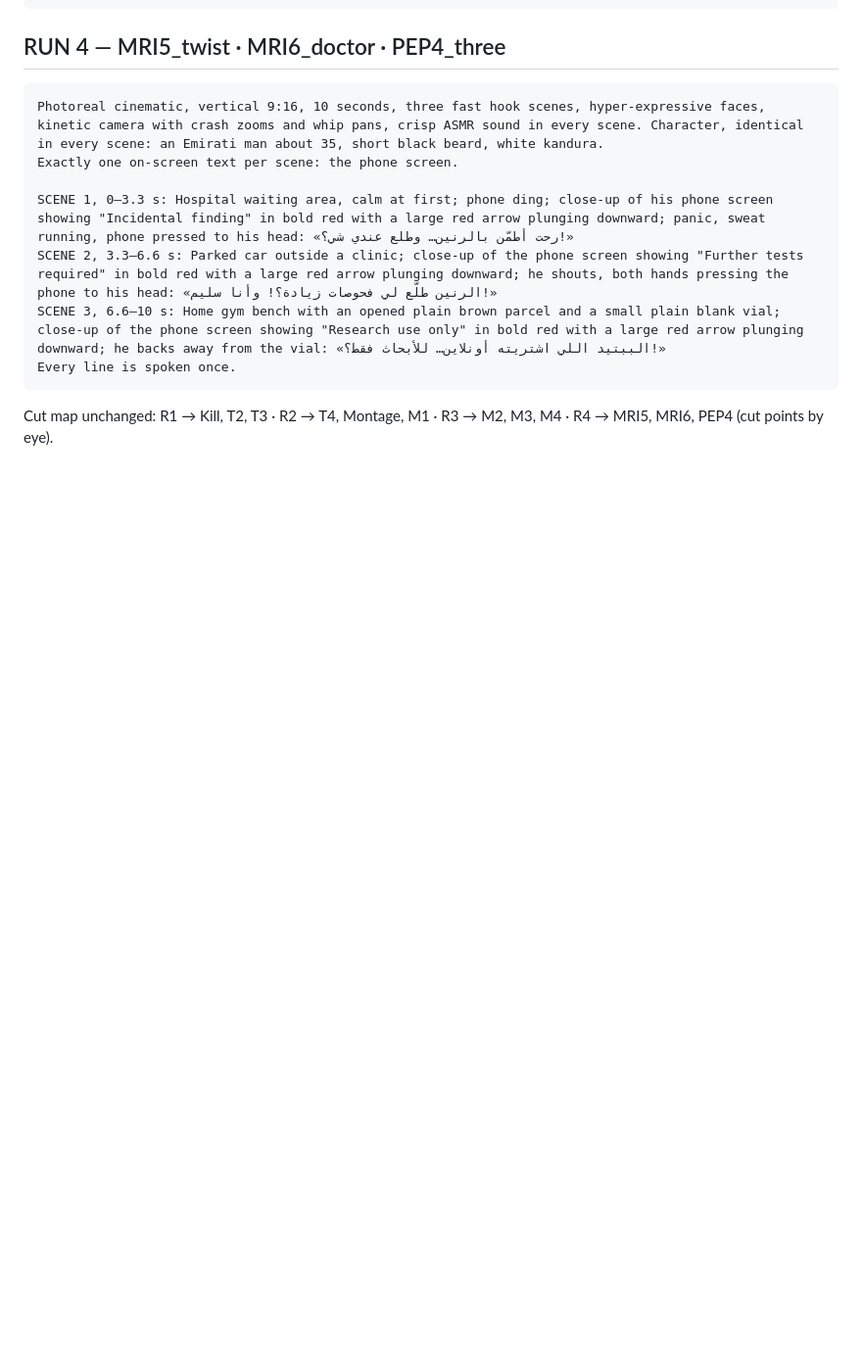
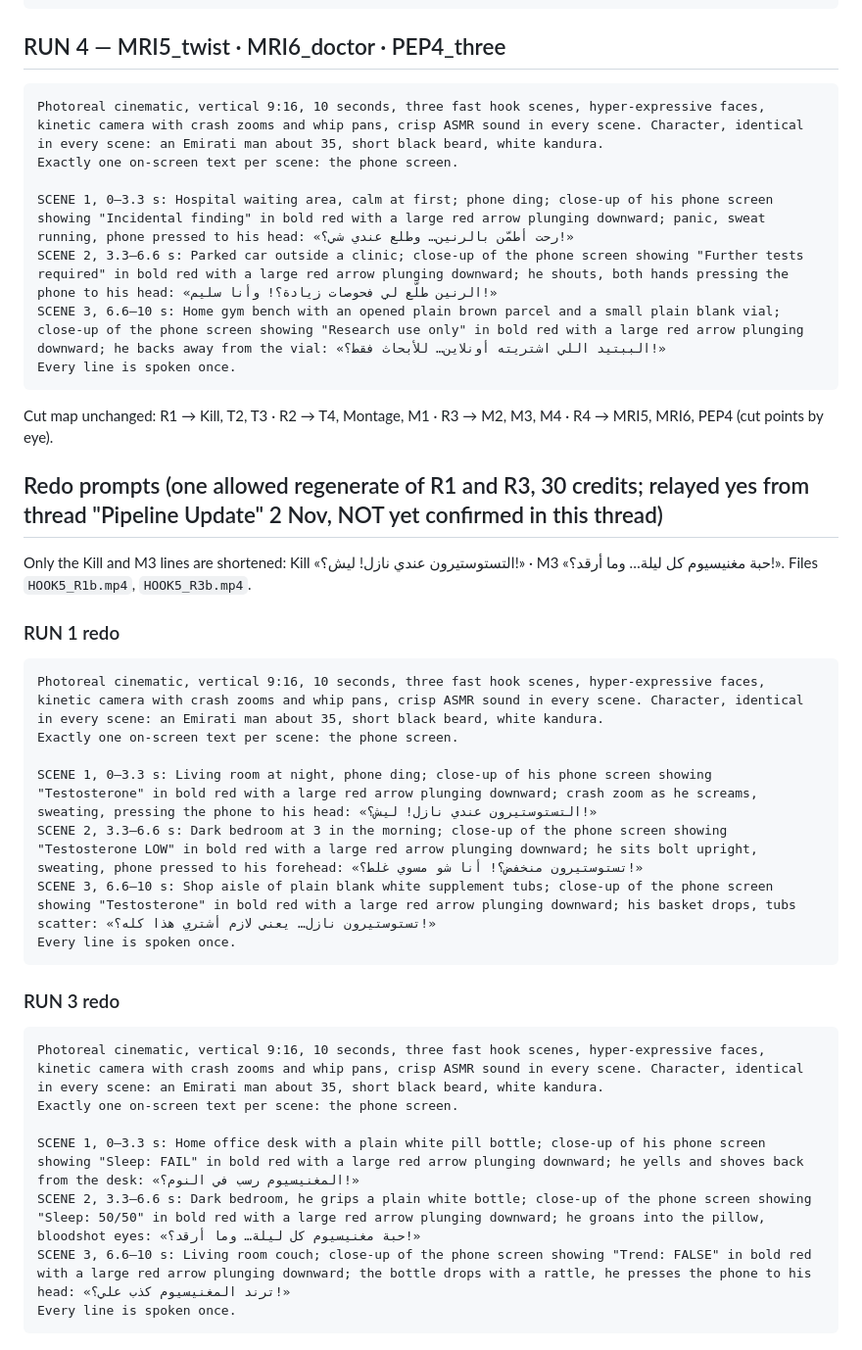
Before and after one commit to binharoonz-code/medical-vlog-sandbox, a Markdown page: handoff/OMNI_HOOKS_12_v5.md, the part around the change. Shown at 98% size. Rendered like a GitHub page; blank space fills up the shorter version.

Commit message:
Hooks v5: redo prompts for R1 and R3 with shortened lines (pending AG's confirmation)
Co-Authored-By: Claude Fable 5.1 <noreply@anthropic.com>

````diff
--- a/handoff/OMNI_HOOKS_12_v5.md
+++ b/handoff/OMNI_HOOKS_12_v5.md
@@ -52,3 +52,30 @@ Every line is spoken once.
 ```
 
 Cut map unchanged: R1 → Kill, T2, T3 · R2 → T4, Montage, M1 · R3 → M2, M3, M4 · R4 → MRI5, MRI6, PEP4 (cut points by eye).
+## Redo prompts (one allowed regenerate of R1 and R3, 30 credits; relayed yes from thread "Pipeline Update" 2 Nov, NOT yet confirmed in this thread)
+
+Only the Kill and M3 lines are shortened: Kill «التستوستيرون عندي نازل! ليش؟!» · M3 «حبة مغنيسيوم كل ليلة… وما أرقد؟!». Files `HOOK5_R1b.mp4`, `HOOK5_R3b.mp4`.
+
+### RUN 1 redo
+
+```
+Photoreal cinematic, vertical 9:16, 10 seconds, three fast hook scenes, hyper-expressive faces, kinetic camera with crash zooms and whip pans, crisp ASMR sound in every scene. Character, identical in every scene: an Emirati man about 35, short black beard, white kandura.
+Exactly one on-screen text per scene: the phone screen.
+
+SCENE 1, 0–3.3 s: Living room at night, phone ding; close-up of his phone screen showing "Testosterone" in bold red with a large red arrow plunging downward; crash zoom as he screams, sweating, pressing the phone to his head: «التستوستيرون عندي نازل! ليش؟!»
+SCENE 2, 3.3–6.6 s: Dark bedroom at 3 in the morning; close-up of the phone screen showing "Testosterone LOW" in bold red with a large red arrow plunging downward; he sits bolt upright, sweating, phone pressed to his forehead: «تستوستيرون منخفض؟! أنا شو مسوي غلط؟!»
+SCENE 3, 6.6–10 s: Shop aisle of plain blank white supplement tubs; close-up of the phone screen showing "Testosterone" in bold red with a large red arrow plunging downward; his basket drops, tubs scatter: «تستوستيرون نازل… يعني لازم أشتري هذا كله؟!»
+Every line is spoken once.
+```
+
+### RUN 3 redo
+
+```
+Photoreal cinematic, vertical 9:16, 10 seconds, three fast hook scenes, hyper-expressive faces, kinetic camera with crash zooms and whip pans, crisp ASMR sound in every scene. Character, identical in every scene: an Emirati man about 35, short black beard, white kandura.
+Exactly one on-screen text per scene: the phone screen.
+
+SCENE 1, 0–3.3 s: Home office desk with a plain white pill bottle; close-up of his phone screen showing "Sleep: FAIL" in bold red with a large red arrow plunging downward; he yells and shoves back from the desk: «المغنيسيوم رسب في النوم؟!»
+SCENE 2, 3.3–6.6 s: Dark bedroom, he grips a plain white bottle; close-up of the phone screen showing "Sleep: 50/50" in bold red with a large red arrow plunging downward; he groans into the pillow, bloodshot eyes: «حبة مغنيسيوم كل ليلة… وما أرقد؟!»
+SCENE 3, 6.6–10 s: Living room couch; close-up of the phone screen showing "Trend: FALSE" in bold red with a large red arrow plunging downward; the bottle drops with a rattle, he presses the phone to his head: «ترند المغنيسيوم كذب علي؟!»
+Every line is spoken once.
+```
````
